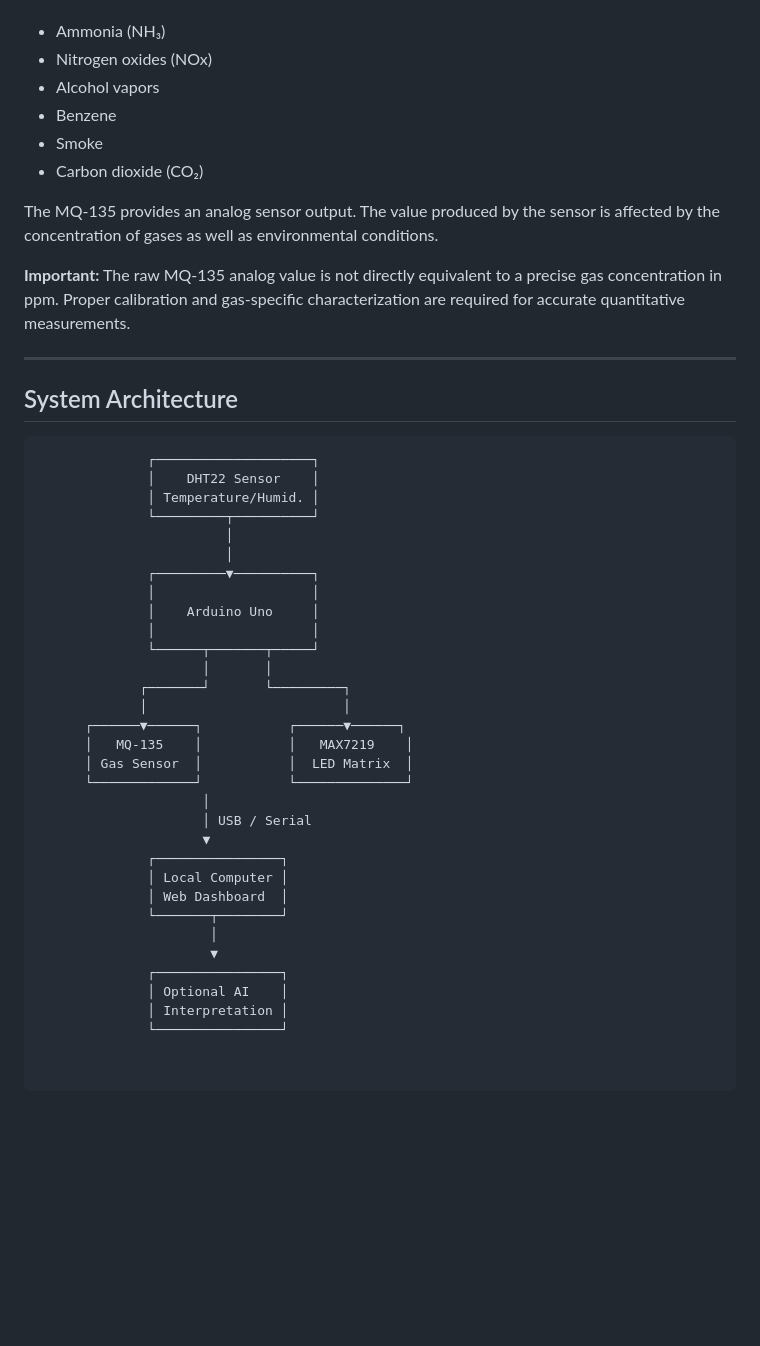
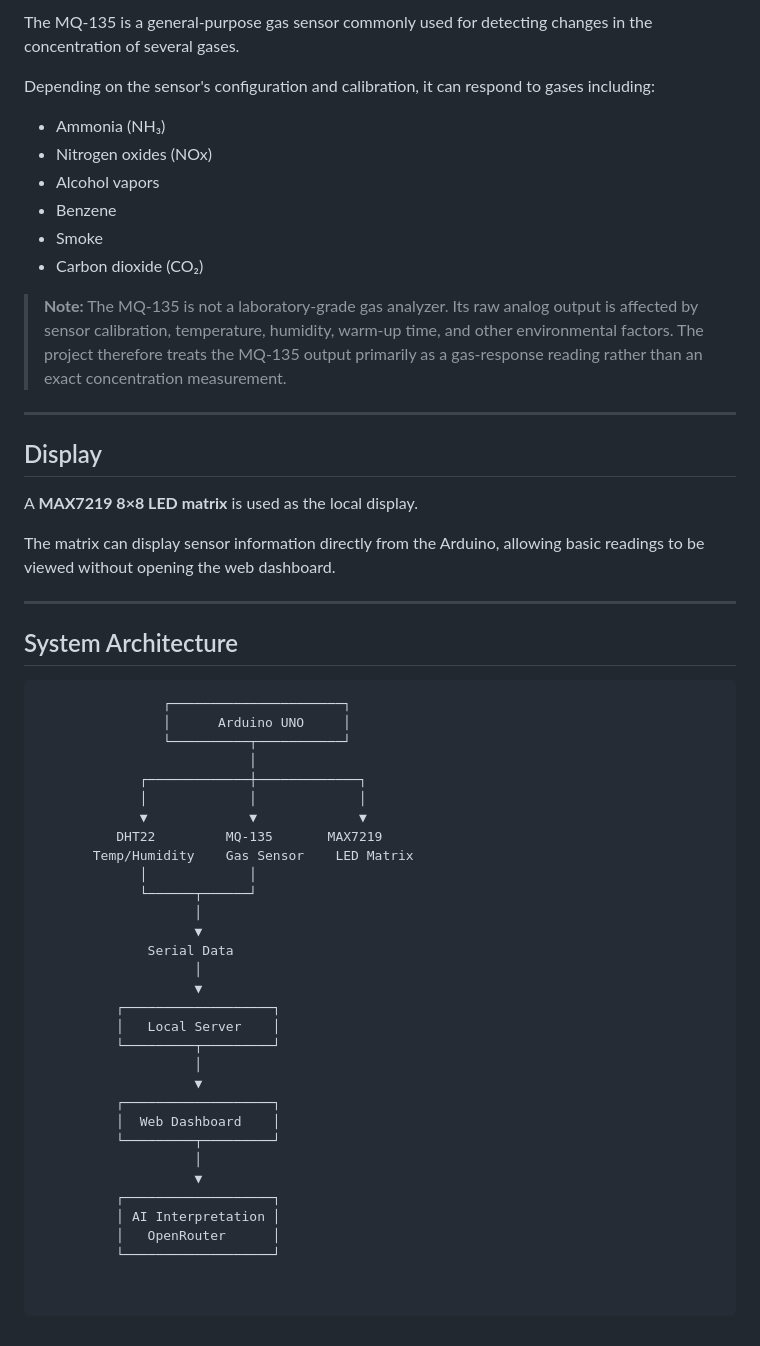
Before and after one commit to RapidWoLf23/mini-room-monitor, a Markdown page: README.md, the part around one of its changes. Rendered like a GitHub page; blank space fills up the shorter version.

````diff
--- a/README.md
+++ b/README.md
@@ -59,3 +76,6 @@ Depending on the sensor configuration and calibration, it can respond to gases s
+The MQ-135 is a general-purpose gas sensor commonly used for detecting changes in the concentration of several gases.
+
+Depending on the sensor's configuration and calibration, it can respond to gases including:
 
 - Ammonia (NH₃)
 - Nitrogen oxides (NOx)
@@ -64,43 +84,48 @@ Depending on the sensor configuration and calibration, it can respond to gases s
 - Smoke
 - Carbon dioxide (CO₂)
 
-The MQ-135 provides an analog sensor output. The value produced by the sensor is affected by the concentration of gases as well as environmental conditions.
+> **Note:** The MQ-135 is not a laboratory-grade gas analyzer. Its raw analog output is affected by sensor calibration, temperature, humidity, warm-up time, and other environmental factors. The project therefore treats the MQ-135 output primarily as a gas-response reading rather than an exact concentration measurement.
 
-**Important:** The raw MQ-135 analog value is not directly equivalent to a precise gas concentration in ppm. Proper calibration and gas-specific characterization are required for accurate quantitative measurements.
+---
+
+## Display
+
+A **MAX7219 8×8 LED matrix** is used as the local display.
+
+The matrix can display sensor information directly from the Arduino, allowing basic readings to be viewed without opening the web dashboard.
 
 ---
 
 ## System Architecture
 
 ```text
-              ┌────────────────────┐
-              │    DHT22 Sensor    │
-              │ Temperature/Humid. │
-              └─────────┬──────────┘
-                        │
-                        │
-              ┌─────────▼──────────┐
-              │                    │
-              │    Arduino Uno     │
-              │                    │
-              └──────┬───────┬─────┘
-                     │       │
-             ┌───────┘       └─────────┐
-             │                         │
-      ┌──────▼──────┐           ┌──────▼──────┐
-      │   MQ-135    │           │   MAX7219    │
-      │ Gas Sensor  │           │  LED Matrix  │
-      └─────────────┘           └──────────────┘
-                     │
-                     │ USB / Serial
-                     ▼
-              ┌────────────────┐
-              │ Local Computer │
-              │ Web Dashboard  │
-              └───────┬────────┘
-                      │
-                      ▼
-              ┌────────────────┐
-              │ Optional AI    │
-              │ Interpretation │
-              └────────────────┘
+                ┌──────────────────────┐
+                │      Arduino UNO     │
+                └──────────┬───────────┘
+                           │
+             ┌─────────────┼─────────────┐
+             │             │             │
+             ▼             ▼             ▼
+          DHT22         MQ-135       MAX7219
+       Temp/Humidity    Gas Sensor    LED Matrix
+             │             │
+             └──────┬──────┘
+                    │
+                    ▼
+              Serial Data
+                    │
+                    ▼
+          ┌───────────────────┐
+          │   Local Server    │
+          └─────────┬─────────┘
+                    │
+                    ▼
+          ┌───────────────────┐
+          │  Web Dashboard    │
+          └─────────┬─────────┘
+                    │
+                    ▼
+          ┌───────────────────┐
+          │ AI Interpretation │
+          │   OpenRouter      │
+          └───────────────────┘
````
Also changed, not shown: other parts of README.md (+49 -32 lines).
